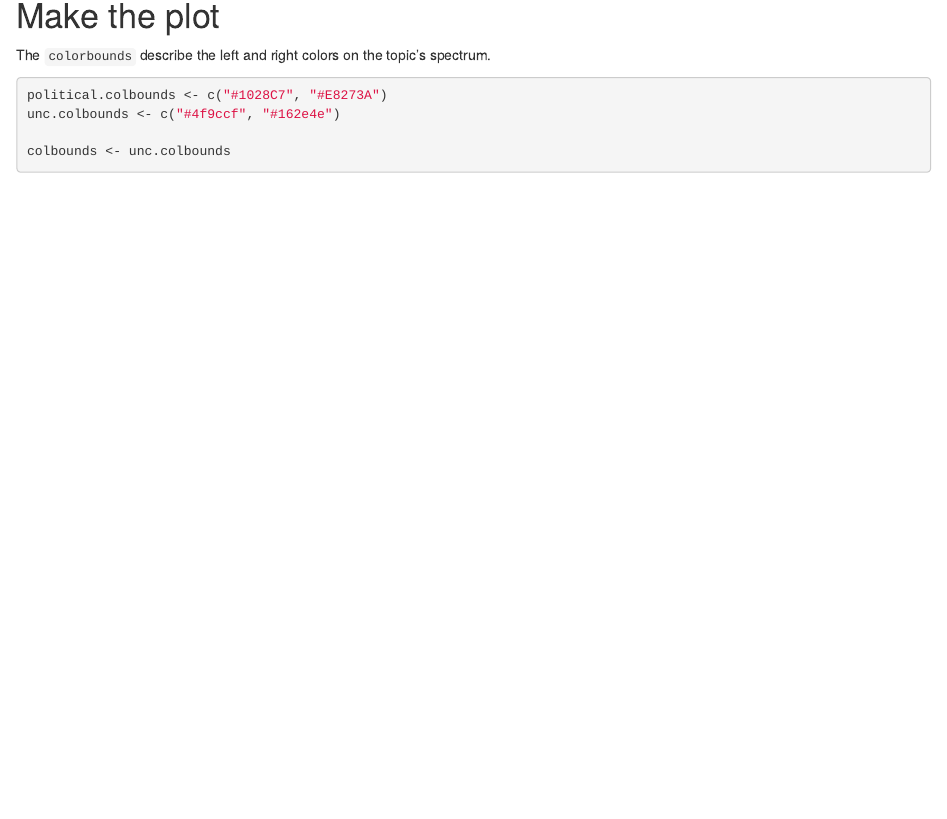
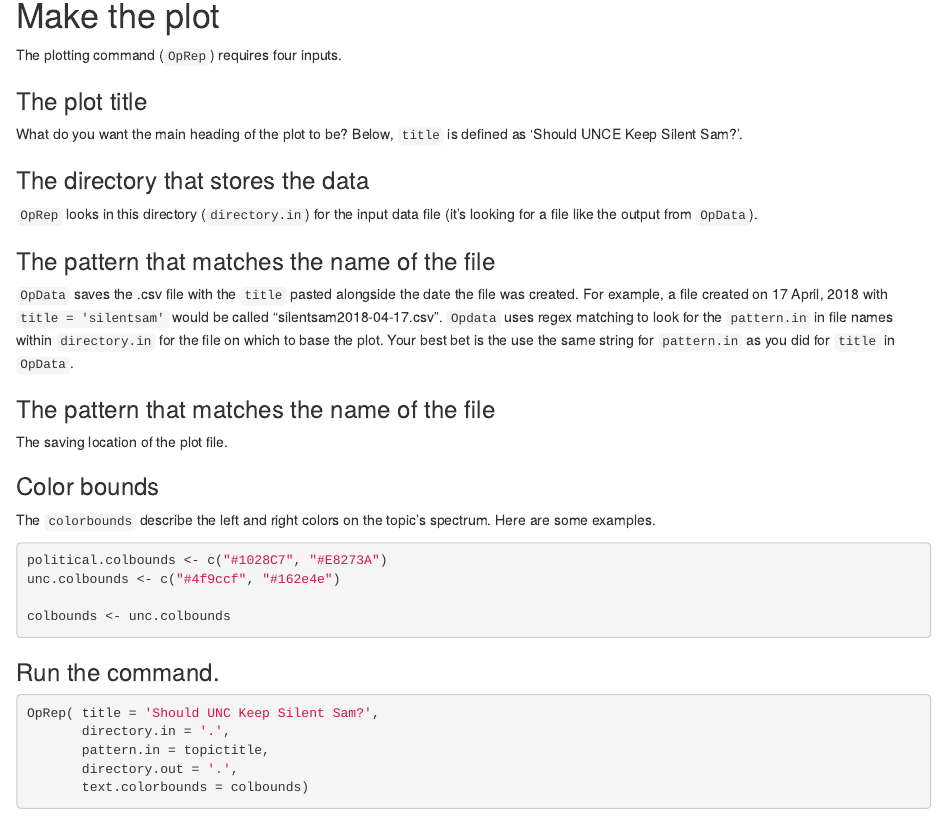
Before and after one commit to lhenneman/OpinionReport, an R Markdown document (README.Rmd): the page in a window 1100 px wide, from 1350 px down. Rendered offline with R 4.5, knitr and Pandoc, with nearby package versions; some code elsewhere in the file could not run offline.

Commit message:
OpRep info

````diff
--- a/README.Rmd
+++ b/README.Rmd
@@ -54,15 +54,34 @@ OpData( LSname = 'Remove\nSilent Sam',
 ```
 
 # Make the plot
+The plotting command (```OpRep```) requires four inputs.
 
+### The plot title
+What do you want the main heading of the plot to be? Below, ```title``` is defined as 'Should UNCE Keep Silent Sam?'.
 
+### The directory that stores the data
+```OpRep``` looks in this directory (```directory.in```) for the input data file (it's looking for a file like the output from ```OpData```).
 
+### The pattern that matches the name of the file
+```OpData``` saves the .csv file with the ```title``` pasted alongside the date the file was created. For example, a file created on 17 April, 2018 with  ```title = 'silentsam'``` would be called "silentsam2018-04-17.csv". ```Opdata``` uses regex matching to look for the ```pattern.in``` in file names within ```directory.in``` for the file on which to base the plot. Your best bet is the use the same string for ```pattern.in``` as you did for ```title``` in ```OpData```.
 
+### The pattern that matches the name of the file
+The saving location of the plot file.
 
-The ```colorbounds``` describe the left and right colors on the topic's spectrum.
+### Color bounds
+The ```colorbounds``` describe the left and right colors on the topic's spectrum. Here are some examples.
 ```{r}
 political.colbounds <- c("#1028C7", "#E8273A")
 unc.colbounds <- c("#4f9ccf", "#162e4e")
 
 colbounds <- unc.colbounds
 ```
+
+### Run the command.
+```{r}
+OpRep( title = 'Should UNC Keep Silent Sam?',
+       directory.in = '.',
+       pattern.in = topictitle,
+       directory.out = '.',
+       text.colorbounds = colbounds)
+```
````
